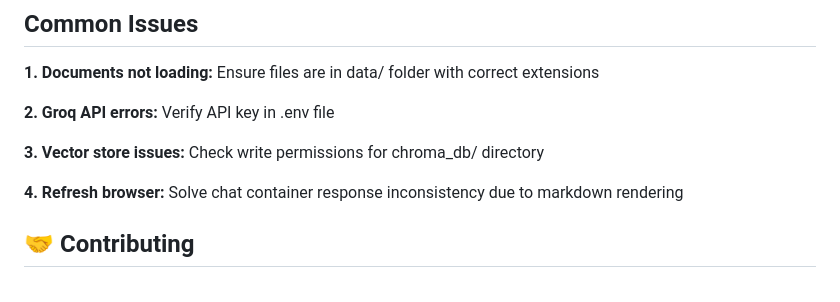
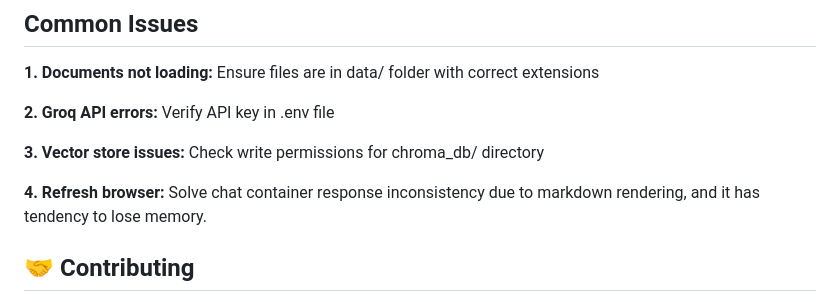
Before and after one commit to Anas436/Chatbot, a Markdown page: README.md, the part around the change. Rendered like a GitHub page.

Commit message:
Update README with details on chat container issues
Clarified the issue regarding chat container response inconsistency in the README.

```diff
--- a/README.md
+++ b/README.md
@@ -202,7 +202,7 @@ POST /delete_chat/
 
 **3. Vector store issues:** Check write permissions for chroma_db/ directory
 
-**4. Refresh browser:** Solve chat container response inconsistency due to markdown rendering
+**4. Refresh browser:** Solve chat container response inconsistency due to markdown rendering, and it has tendency to lose memory.
 
 ## 🤝 Contributing
 
```
